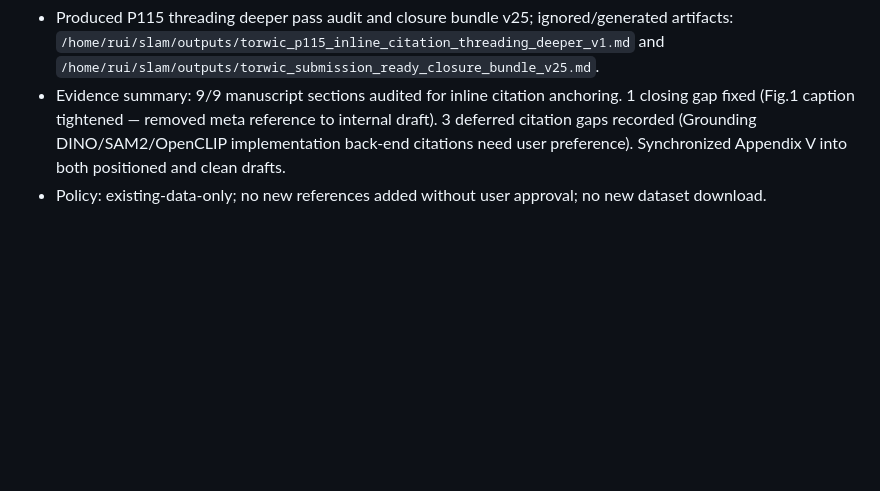
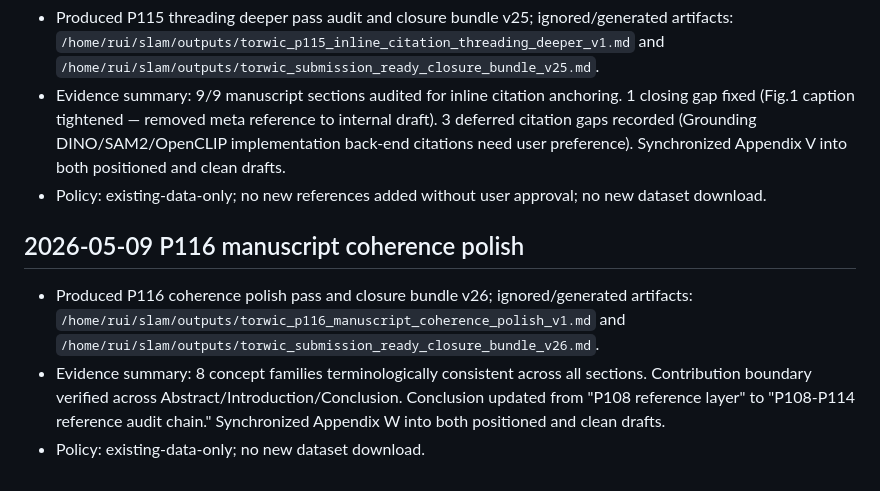
Before and after one commit to ruirui688/SLAM, a Markdown page: RESEARCH_PROGRESS.md, the part around the change. Rendered like a GitHub page; blank space fills up the shorter version.

Commit message:
docs: record P116 manuscript coherence polish

```diff
--- a/RESEARCH_PROGRESS.md
+++ b/RESEARCH_PROGRESS.md
@@ -119,3 +119,9 @@ summary and local paths here, then commit and push the repository.
 - Produced P115 threading deeper pass audit and closure bundle v25; ignored/generated artifacts: `/home/rui/slam/outputs/torwic_p115_inline_citation_threading_deeper_v1.md` and `/home/rui/slam/outputs/torwic_submission_ready_closure_bundle_v25.md`.
 - Evidence summary: 9/9 manuscript sections audited for inline citation anchoring. 1 closing gap fixed (Fig.1 caption tightened — removed meta reference to internal draft). 3 deferred citation gaps recorded (Grounding DINO/SAM2/OpenCLIP implementation back-end citations need user preference). Synchronized Appendix V into both positioned and clean drafts.
 - Policy: existing-data-only; no new references added without user approval; no new dataset download.
+
+## 2026-05-09 P116 manuscript coherence polish
+
+- Produced P116 coherence polish pass and closure bundle v26; ignored/generated artifacts: `/home/rui/slam/outputs/torwic_p116_manuscript_coherence_polish_v1.md` and `/home/rui/slam/outputs/torwic_submission_ready_closure_bundle_v26.md`.
+- Evidence summary: 8 concept families terminologically consistent across all sections. Contribution boundary verified across Abstract/Introduction/Conclusion. Conclusion updated from "P108 reference layer" to "P108-P114 reference audit chain." Synchronized Appendix W into both positioned and clean drafts.
+- Policy: existing-data-only; no new dataset download.
```
